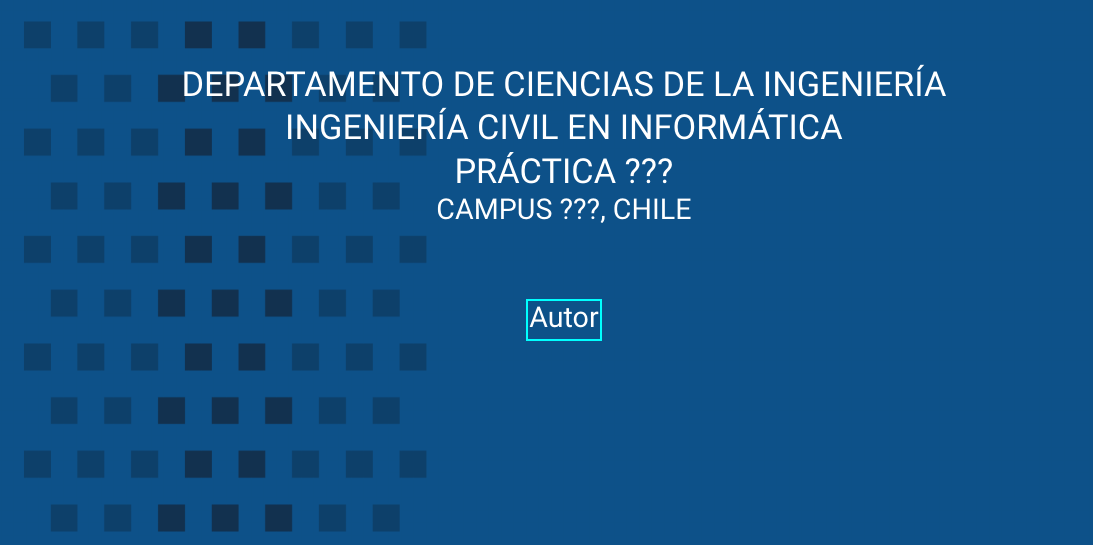
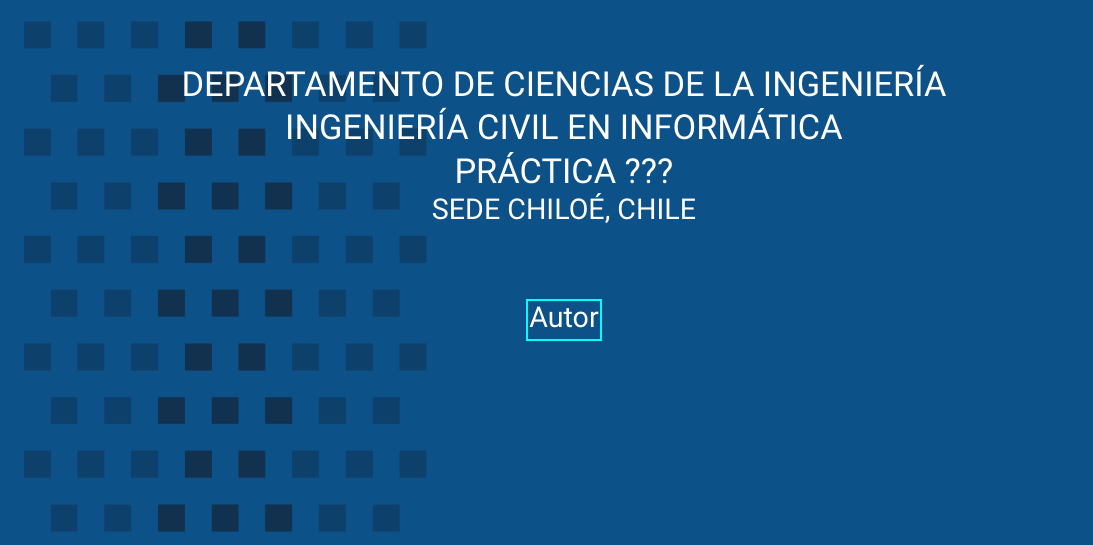
Before and after one commit to Vikktor93/LaTeX-ICINF-ULagos, a LaTeX thesis (Practicas/InformePractica.tex): part of page 1 of 14, cut so that both start at the same text. Compiled offline with pdfLaTeX.

Commit message:
Se actualiza portada del informe

```diff
--- a/Practicas/InformePractica.tex
+++ b/Practicas/InformePractica.tex
@@ -4,7 +4,7 @@
 \def\autora{Autor}
 \def\correoa{correo@alumnos.ulagos.cl}
 \def\asignatura{Práctica ???}
-\def\campus{Campus ???}
+\def\campus{Sede Chiloé}
 \def\carrera{Ingeniería Civil en Informática}
 \input{Macros}
 %LENGUAJE DE PROGRAMACIÓN POR DEFECTO
```
